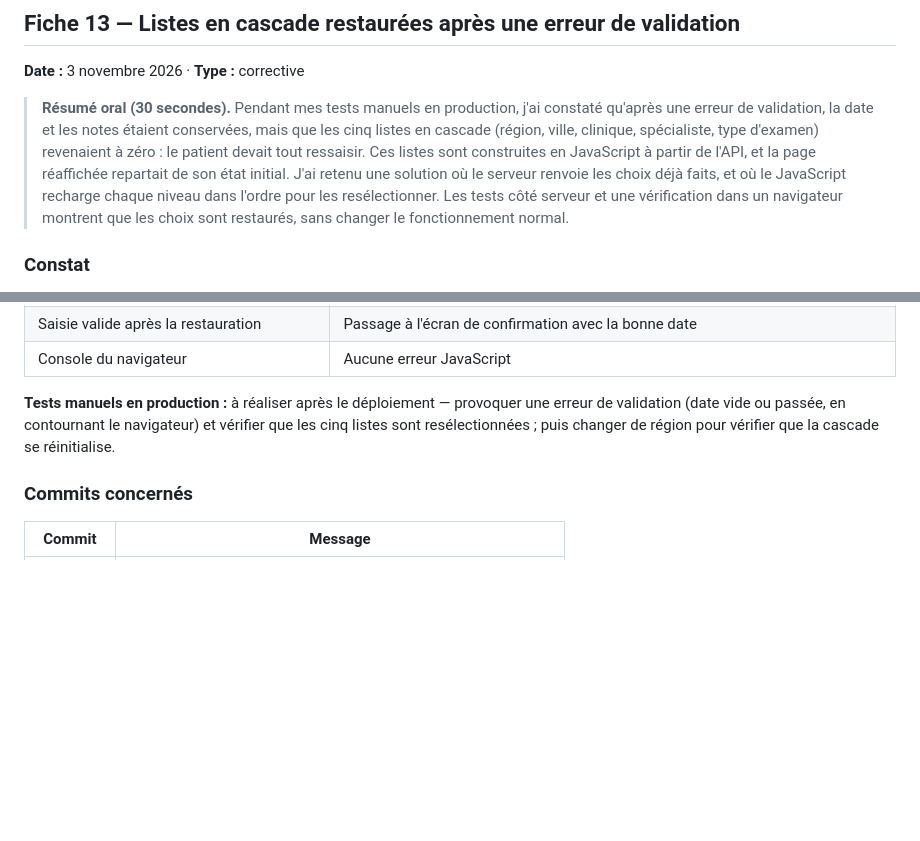
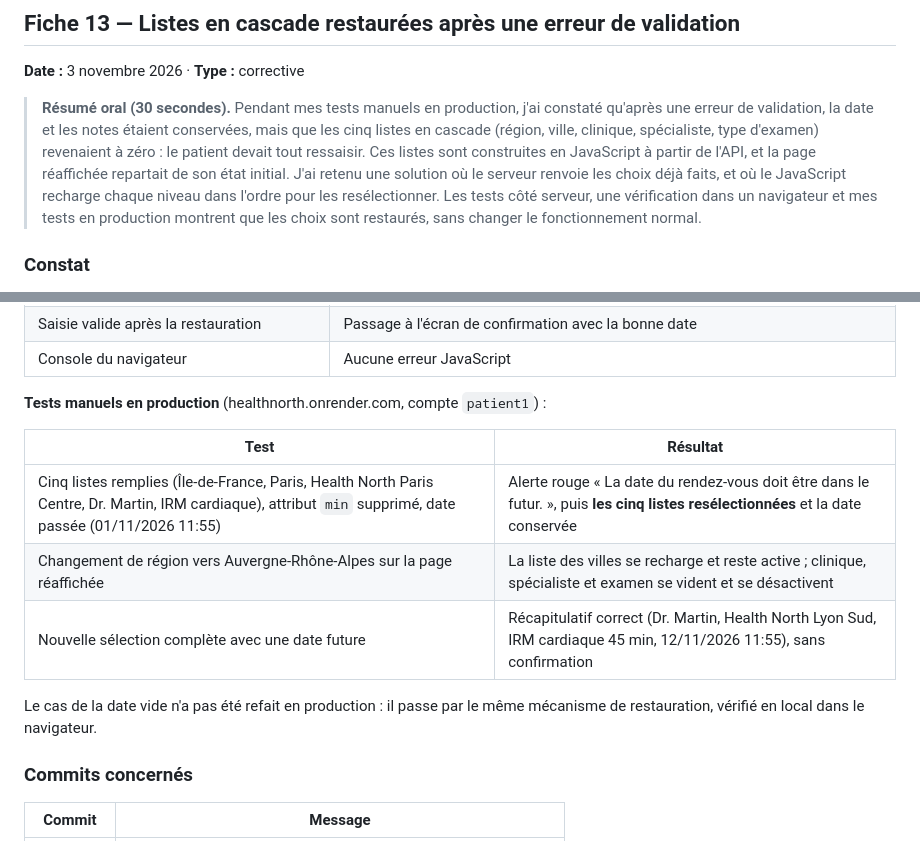
Before and after one commit to WalterCorp/healthnorth, a Markdown page: docs/JOURNAL_MAINTENANCE.md, 2 parts joined by grey strips. Rendered like a GitHub page; blank space fills up the shorter version.

Commit message:
docs: add fiche 13 production test results to maintenance log
Co-Authored-By: Claude Opus 5.5 <noreply@anthropic.com>

```diff
--- a/docs/JOURNAL_MAINTENANCE.md
+++ b/docs/JOURNAL_MAINTENANCE.md
@@ -940,7 +940,7 @@ La date saisie est interprétée à l'heure de Paris, stockée en UTC, et compar
 
 **Date :** 3 novembre 2026 · **Type :** corrective
 
-> **Résumé oral (30 secondes).** Pendant mes tests manuels en production, j'ai constaté qu'après une erreur de validation, la date et les notes étaient conservées, mais que les cinq listes en cascade (région, ville, clinique, spécialiste, type d'examen) revenaient à zéro : le patient devait tout ressaisir. Ces listes sont construites en JavaScript à partir de l'API, et la page réaffichée repartait de son état initial. J'ai retenu une solution où le serveur renvoie les choix déjà faits, et où le JavaScript recharge chaque niveau dans l'ordre pour les resélectionner. Les tests côté serveur et une vérification dans un navigateur montrent que les choix sont restaurés, sans changer le fonctionnement normal.
+> **Résumé oral (30 secondes).** Pendant mes tests manuels en production, j'ai constaté qu'après une erreur de validation, la date et les notes étaient conservées, mais que les cinq listes en cascade (région, ville, clinique, spécialiste, type d'examen) revenaient à zéro : le patient devait tout ressaisir. Ces listes sont construites en JavaScript à partir de l'API, et la page réaffichée repartait de son état initial. J'ai retenu une solution où le serveur renvoie les choix déjà faits, et où le JavaScript recharge chaque niveau dans l'ordre pour les resélectionner. Les tests côté serveur, une vérification dans un navigateur et mes tests en production montrent que les choix sont restaurés, sans changer le fonctionnement normal.
 
 ### Constat
 
@@ -984,7 +984,15 @@ Les 3 tests échouent sur l'ancien code et passent sur le nouveau.
 | Saisie valide après la restauration | Passage à l'écran de confirmation avec la bonne date |
 | Console du navigateur | Aucune erreur JavaScript |
 
-**Tests manuels en production :** à réaliser après le déploiement — provoquer une erreur de validation (date vide ou passée, en contournant le navigateur) et vérifier que les cinq listes sont resélectionnées ; puis changer de région pour vérifier que la cascade se réinitialise.
+**Tests manuels en production** (healthnorth.onrender.com, compte `patient1`) :
+
+| Test | Résultat |
+|---|---|
+| Cinq listes remplies (Île-de-France, Paris, Health North Paris Centre, Dr. Martin, IRM cardiaque), attribut `min` supprimé, date passée (01/11/2026 11:55) | Alerte rouge « La date du rendez-vous doit être dans le futur. », puis **les cinq listes resélectionnées** et la date conservée |
+| Changement de région vers Auvergne-Rhône-Alpes sur la page réaffichée | La liste des villes se recharge et reste active ; clinique, spécialiste et examen se vident et se désactivent |
+| Nouvelle sélection complète avec une date future | Récapitulatif correct (Dr. Martin, Health North Lyon Sud, IRM cardiaque 45 min, 12/11/2026 11:55), sans confirmation |
+
+Le cas de la date vide n'a pas été refait en production : il passe par le même mécanisme de restauration, vérifié en local dans le navigateur.
 
 ### Commits concernés
 
```
